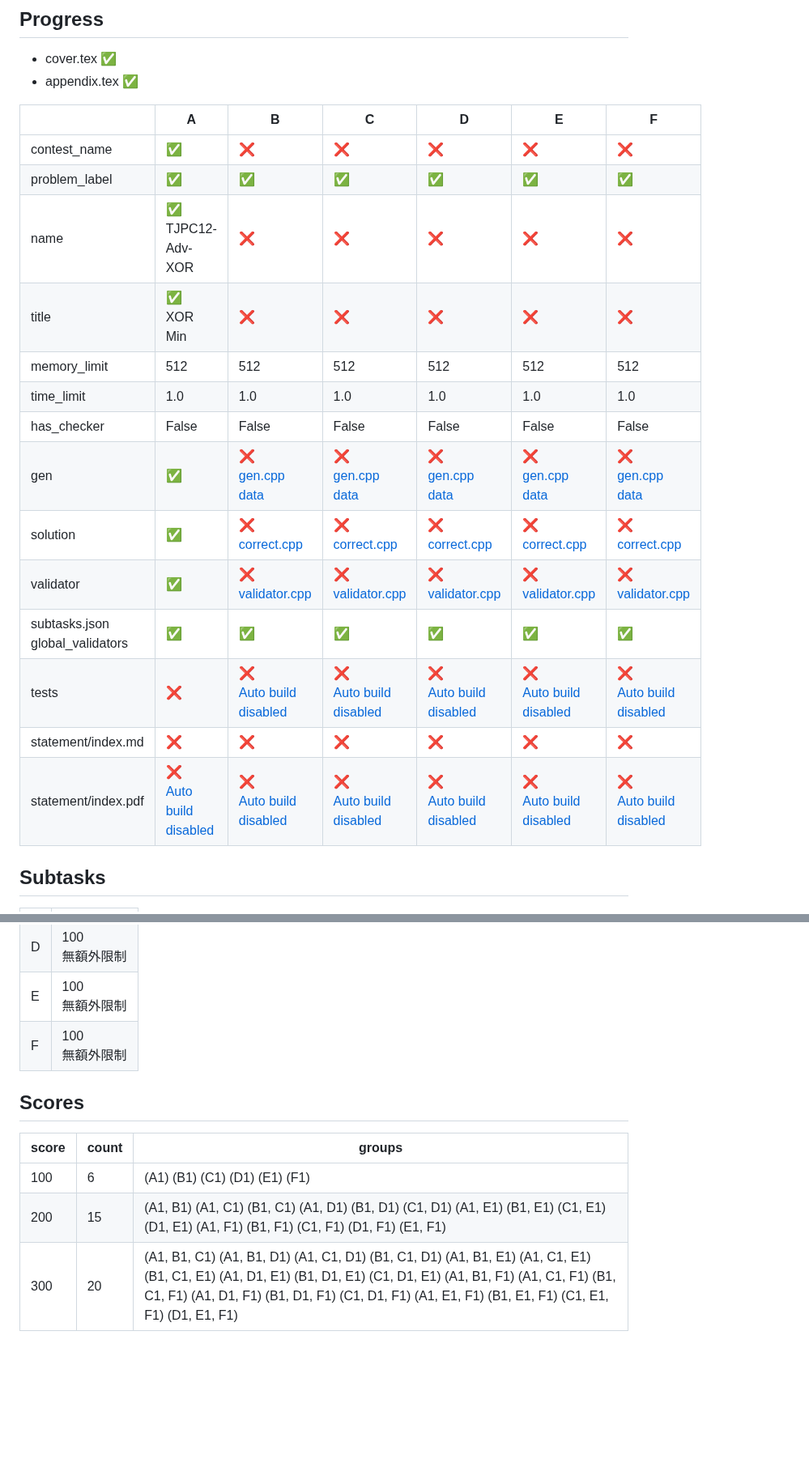
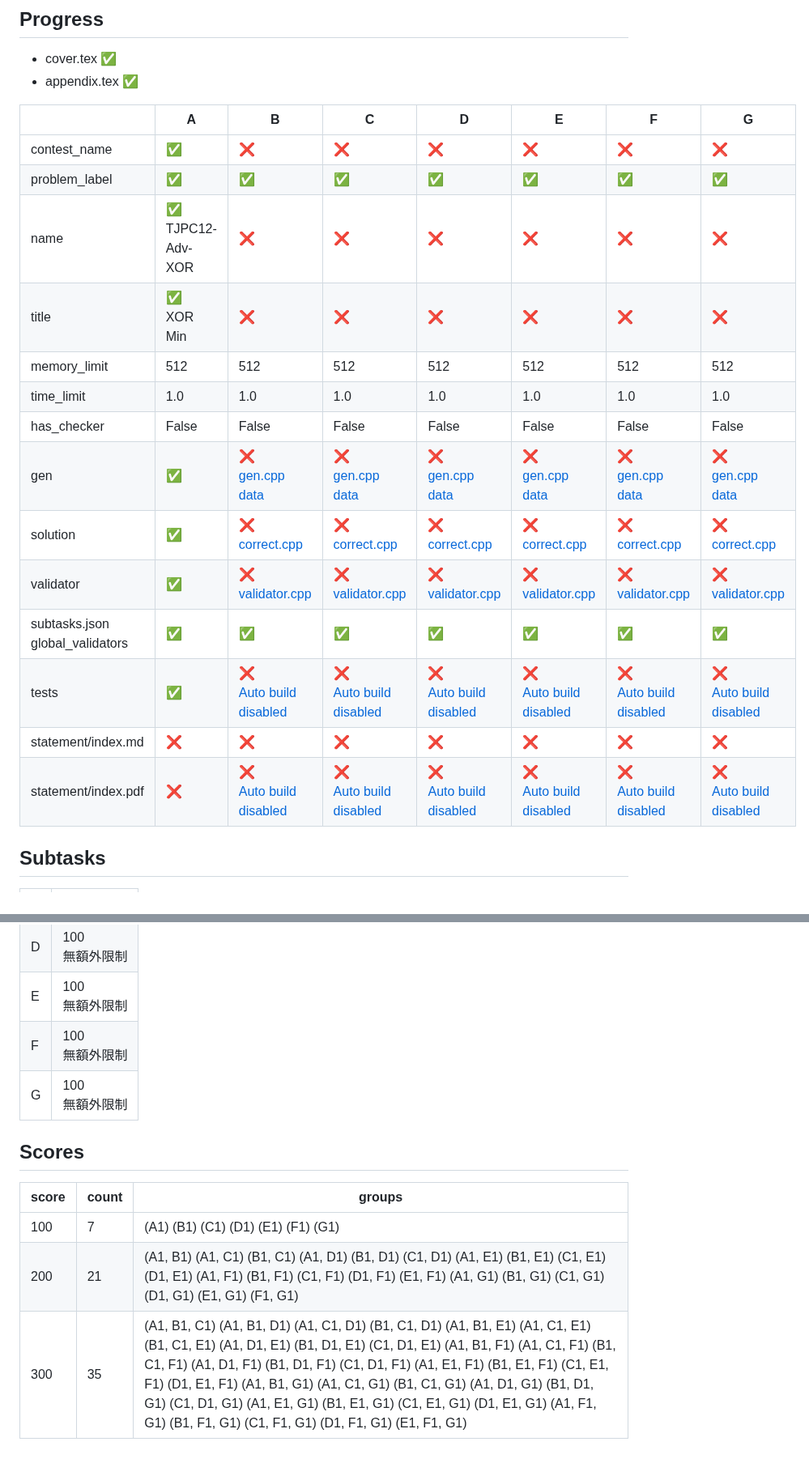
Before and after one commit to tobiichi3227/tjpc12-adv, a Markdown page: report.md, 2 parts joined by grey strips. Shown at 81% size. Drawn GitHub-style; blank space fills up the shorter version.

Commit message:
Generate report

```diff
--- a/report.md
+++ b/report.md
@@ -5,22 +5,22 @@
 - cover.tex [:white_check_mark:](cover.tex)
 - appendix.tex [:white_check_mark:](appendix.tex)
 
-| | A | B | C | D | E | F |
-| --- | --- | --- | --- | --- | --- | --- |
-| contest_name |  [:white_check_mark:](pA/problem.json) | [:x:](pB/problem.json) | [:x:](pC/problem.json) | [:x:](pD/problem.json) | [:x:](pE/problem.json) | [:x:](pF/problem.json) |
-| problem_label |  [:white_check_mark:](pA/problem.json) | [:white_check_mark:](pB/problem.json) | [:white_check_mark:](pC/problem.json) | [:white_check_mark:](pD/problem.json) | [:white_check_mark:](pE/problem.json) | [:white_check_mark:](pF/problem.json) |
-| name |  [:white_check_mark:](pA/problem.json)<br>TJPC12-Adv-XOR | [:x:](pB/problem.json) | [:x:](pC/problem.json) | [:x:](pD/problem.json) | [:x:](pE/problem.json) | [:x:](pF/problem.json) |
-| title |  [:white_check_mark:](pA/problem.json)<br>XOR Min | [:x:](pB/problem.json) | [:x:](pC/problem.json) | [:x:](pD/problem.json) | [:x:](pE/problem.json) | [:x:](pF/problem.json) |
-| memory_limit |  512 | 512 | 512 | 512 | 512 | 512 |
-| time_limit |  1.0 | 1.0 | 1.0 | 1.0 | 1.0 | 1.0 |
-| has_checker |  False | False | False | False | False | False |
-| gen | [:white_check_mark:](pA/gen) | [:x:](pB/gen)<br>[gen.cpp](pB/gen/gen.cpp)<br>[data](pB/gen/data) | [:x:](pC/gen)<br>[gen.cpp](pC/gen/gen.cpp)<br>[data](pC/gen/data) | [:x:](pD/gen)<br>[gen.cpp](pD/gen/gen.cpp)<br>[data](pD/gen/data) | [:x:](pE/gen)<br>[gen.cpp](pE/gen/gen.cpp)<br>[data](pE/gen/data) | [:x:](pF/gen)<br>[gen.cpp](pF/gen/gen.cpp)<br>[data](pF/gen/data) |
-| solution | [:white_check_mark:](pA/solution) | [:x:](pB/solution)<br>[correct.cpp](pB/solution/correct.cpp) | [:x:](pC/solution)<br>[correct.cpp](pC/solution/correct.cpp) | [:x:](pD/solution)<br>[correct.cpp](pD/solution/correct.cpp) | [:x:](pE/solution)<br>[correct.cpp](pE/solution/correct.cpp) | [:x:](pF/solution)<br>[correct.cpp](pF/solution/correct.cpp) |
-| validator | [:white_check_mark:](pA/validator) | [:x:](pB/validator)<br>[validator.cpp](pB/validator/validator.cpp) | [:x:](pC/validator)<br>[validator.cpp](pC/validator/validator.cpp) | [:x:](pD/validator)<br>[validator.cpp](pD/validator/validator.cpp) | [:x:](pE/validator)<br>[validator.cpp](pE/validator/validator.cpp) | [:x:](pF/validator)<br>[validator.cpp](pF/validator/validator.cpp) |
-| subtasks.json<br>global_validators |  [:white_check_mark:](pA/subtasks.json) | [:white_check_mark:](pB/subtasks.json) | [:white_check_mark:](pC/subtasks.json) | [:white_check_mark:](pD/subtasks.json) | [:white_check_mark:](pE/subtasks.json) | [:white_check_mark:](pF/subtasks.json) |
-| tests | [:x:](pA/tests) | [:x:](pB/tests)<br>[Auto build disabled](pB/gen/DISABLE_AUTO_BUILD) | [:x:](pC/tests)<br>[Auto build disabled](pC/gen/DISABLE_AUTO_BUILD) | [:x:](pD/tests)<br>[Auto build disabled](pD/gen/DISABLE_AUTO_BUILD) | [:x:](pE/tests)<br>[Auto build disabled](pE/gen/DISABLE_AUTO_BUILD) | [:x:](pF/tests)<br>[Auto build disabled](pF/gen/DISABLE_AUTO_BUILD) |
-| statement/index.md | [:x:](pA/statement/index.md) | [:x:](pB/statement/index.md) | [:x:](pC/statement/index.md) | [:x:](pD/statement/index.md) | [:x:](pE/statement/index.md) | [:x:](pF/statement/index.md) |
-| statement/index.pdf | [:x:](pA/statement/index.pdf)<br>[Auto build disabled](pA/statement/DISABLE_AUTO_BUILD) | [:x:](pB/statement/index.pdf)<br>[Auto build disabled](pB/statement/DISABLE_AUTO_BUILD) | [:x:](pC/statement/index.pdf)<br>[Auto build disabled](pC/statement/DISABLE_AUTO_BUILD) | [:x:](pD/statement/index.pdf)<br>[Auto build disabled](pD/statement/DISABLE_AUTO_BUILD) | [:x:](pE/statement/index.pdf)<br>[Auto build disabled](pE/statement/DISABLE_AUTO_BUILD) | [:x:](pF/statement/index.pdf)<br>[Auto build disabled](pF/statement/DISABLE_AUTO_BUILD) |
+| | A | B | C | D | E | F | G |
+| --- | --- | --- | --- | --- | --- | --- | --- |
+| contest_name |  [:white_check_mark:](pA/problem.json) | [:x:](pB/problem.json) | [:x:](pC/problem.json) | [:x:](pD/problem.json) | [:x:](pE/problem.json) | [:x:](pF/problem.json) | [:x:](pG/problem.json) |
+| problem_label |  [:white_check_mark:](pA/problem.json) | [:white_check_mark:](pB/problem.json) | [:white_check_mark:](pC/problem.json) | [:white_check_mark:](pD/problem.json) | [:white_check_mark:](pE/problem.json) | [:white_check_mark:](pF/problem.json) | [:white_check_mark:](pG/problem.json) |
+| name |  [:white_check_mark:](pA/problem.json)<br>TJPC12-Adv-XOR | [:x:](pB/problem.json) | [:x:](pC/problem.json) | [:x:](pD/problem.json) | [:x:](pE/problem.json) | [:x:](pF/problem.json) | [:x:](pG/problem.json) |
+| title |  [:white_check_mark:](pA/problem.json)<br>XOR Min | [:x:](pB/problem.json) | [:x:](pC/problem.json) | [:x:](pD/problem.json) | [:x:](pE/problem.json) | [:x:](pF/problem.json) | [:x:](pG/problem.json) |
+| memory_limit |  512 | 512 | 512 | 512 | 512 | 512 | 512 |
+| time_limit |  1.0 | 1.0 | 1.0 | 1.0 | 1.0 | 1.0 | 1.0 |
+| has_checker |  False | False | False | False | False | False | False |
+| gen | [:white_check_mark:](pA/gen) | [:x:](pB/gen)<br>[gen.cpp](pB/gen/gen.cpp)<br>[data](pB/gen/data) | [:x:](pC/gen)<br>[gen.cpp](pC/gen/gen.cpp)<br>[data](pC/gen/data) | [:x:](pD/gen)<br>[gen.cpp](pD/gen/gen.cpp)<br>[data](pD/gen/data) | [:x:](pE/gen)<br>[gen.cpp](pE/gen/gen.cpp)<br>[data](pE/gen/data) | [:x:](pF/gen)<br>[gen.cpp](pF/gen/gen.cpp)<br>[data](pF/gen/data) | [:x:](pG/gen)<br>[gen.cpp](pG/gen/gen.cpp)<br>[data](pG/gen/data) |
+| solution | [:white_check_mark:](pA/solution) | [:x:](pB/solution)<br>[correct.cpp](pB/solution/correct.cpp) | [:x:](pC/solution)<br>[correct.cpp](pC/solution/correct.cpp) | [:x:](pD/solution)<br>[correct.cpp](pD/solution/correct.cpp) | [:x:](pE/solution)<br>[correct.cpp](pE/solution/correct.cpp) | [:x:](pF/solution)<br>[correct.cpp](pF/solution/correct.cpp) | [:x:](pG/solution)<br>[correct.cpp](pG/solution/correct.cpp) |
+| validator | [:white_check_mark:](pA/validator) | [:x:](pB/validator)<br>[validator.cpp](pB/validator/validator.cpp) | [:x:](pC/validator)<br>[validator.cpp](pC/validator/validator.cpp) | [:x:](pD/validator)<br>[validator.cpp](pD/validator/validator.cpp) | [:x:](pE/validator)<br>[validator.cpp](pE/validator/validator.cpp) | [:x:](pF/validator)<br>[validator.cpp](pF/validator/validator.cpp) | [:x:](pG/validator)<br>[validator.cpp](pG/validator/validator.cpp) |
+| subtasks.json<br>global_validators |  [:white_check_mark:](pA/subtasks.json) | [:white_check_mark:](pB/subtasks.json) | [:white_check_mark:](pC/subtasks.json) | [:white_check_mark:](pD/subtasks.json) | [:white_check_mark:](pE/subtasks.json) | [:white_check_mark:](pF/subtasks.json) | [:white_check_mark:](pG/subtasks.json) |
+| tests | [:white_check_mark:](pA/tests) | [:x:](pB/tests)<br>[Auto build disabled](pB/gen/DISABLE_AUTO_BUILD) | [:x:](pC/tests)<br>[Auto build disabled](pC/gen/DISABLE_AUTO_BUILD) | [:x:](pD/tests)<br>[Auto build disabled](pD/gen/DISABLE_AUTO_BUILD) | [:x:](pE/tests)<br>[Auto build disabled](pE/gen/DISABLE_AUTO_BUILD) | [:x:](pF/tests)<br>[Auto build disabled](pF/gen/DISABLE_AUTO_BUILD) | [:x:](pG/tests)<br>[Auto build disabled](pG/gen/DISABLE_AUTO_BUILD) |
+| statement/index.md | [:x:](pA/statement/index.md) | [:x:](pB/statement/index.md) | [:x:](pC/statement/index.md) | [:x:](pD/statement/index.md) | [:x:](pE/statement/index.md) | [:x:](pF/statement/index.md) | [:x:](pG/statement/index.md) |
+| statement/index.pdf | [:x:](pA/statement/index.pdf) | [:x:](pB/statement/index.pdf)<br>[Auto build disabled](pB/statement/DISABLE_AUTO_BUILD) | [:x:](pC/statement/index.pdf)<br>[Auto build disabled](pC/statement/DISABLE_AUTO_BUILD) | [:x:](pD/statement/index.pdf)<br>[Auto build disabled](pD/statement/DISABLE_AUTO_BUILD) | [:x:](pE/statement/index.pdf)<br>[Auto build disabled](pE/statement/DISABLE_AUTO_BUILD) | [:x:](pF/statement/index.pdf)<br>[Auto build disabled](pF/statement/DISABLE_AUTO_BUILD) | [:x:](pG/statement/index.pdf)<br>[Auto build disabled](pG/statement/DISABLE_AUTO_BUILD) |
 
 <!-- progress end -->
 
@@ -35,6 +35,7 @@
 | D | 100<br>無額外限制 |
 | E | 100<br>無額外限制 |
 | F | 100<br>無額外限制 |
+| G | 100<br>無額外限制 |
 
 <!-- subtasks end -->
 
@@ -43,8 +44,8 @@
 
 | score | count | groups |
 | --- | --- | --- |
-| 100 | 6 | (A1) (B1) (C1) (D1) (E1) (F1) |
-| 200 | 15 | (A1, B1) (A1, C1) (B1, C1) (A1, D1) (B1, D1) (C1, D1) (A1, E1) (B1, E1) (C1, E1) (D1, E1) (A1, F1) (B1, F1) (C1, F1) (D1, F1) (E1, F1) |
-| 300 | 20 | (A1, B1, C1) (A1, B1, D1) (A1, C1, D1) (B1, C1, D1) (A1, B1, E1) (A1, C1, E1) (B1, C1, E1) (A1, D1, E1) (B1, D1, E1) (C1, D1, E1) (A1, B1, F1) (A1, C1, F1) (B1, C1, F1) (A1, D1, F1) (B1, D1, F1) (C1, D1, F1) (A1, E1, F1) (B1, E1, F1) (C1, E1, F1) (D1, E1, F1) |
+| 100 | 7 | (A1) (B1) (C1) (D1) (E1) (F1) (G1) |
+| 200 | 21 | (A1, B1) (A1, C1) (B1, C1) (A1, D1) (B1, D1) (C1, D1) (A1, E1) (B1, E1) (C1, E1) (D1, E1) (A1, F1) (B1, F1) (C1, F1) (D1, F1) (E1, F1) (A1, G1) (B1, G1) (C1, G1) (D1, G1) (E1, G1) (F1, G1) |
+| 300 | 35 | (A1, B1, C1) (A1, B1, D1) (A1, C1, D1) (B1, C1, D1) (A1, B1, E1) (A1, C1, E1) (B1, C1, E1) (A1, D1, E1) (B1, D1, E1) (C1, D1, E1) (A1, B1, F1) (A1, C1, F1) (B1, C1, F1) (A1, D1, F1) (B1, D1, F1) (C1, D1, F1) (A1, E1, F1) (B1, E1, F1) (C1, E1, F1) (D1, E1, F1) (A1, B1, G1) (A1, C1, G1) (B1, C1, G1) (A1, D1, G1) (B1, D1, G1) (C1, D1, G1) (A1, E1, G1) (B1, E1, G1) (C1, E1, G1) (D1, E1, G1) (A1, F1, G1) (B1, F1, G1) (C1, F1, G1) (D1, F1, G1) (E1, F1, G1) |
 
 <!-- scores end -->
```
